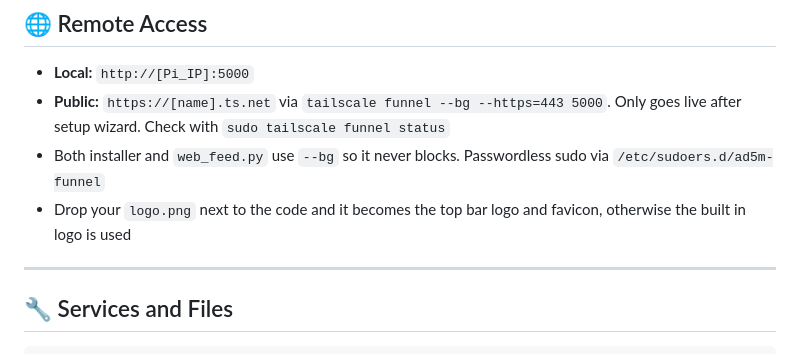
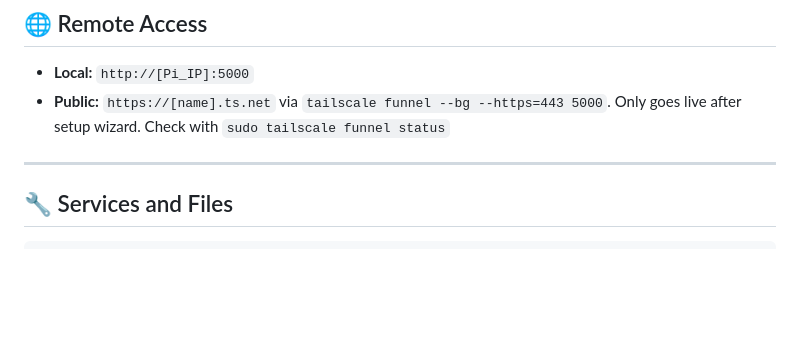
Before and after one commit to buritoburito920-star/buritoburito920-star, a Markdown page: README.md, the part around the change. GitHub-like rendering; blank space fills up the shorter version.

Commit message:
Update remote access section in README
Clarify remote access instructions and logo usage.

```diff
--- a/README.md
+++ b/README.md
@@ -167,8 +167,6 @@ Toggle each Discord alert independently:
 
 - **Local:** `http://[Pi_IP]:5000`
 - **Public:** `https://[name].ts.net` via `tailscale funnel --bg --https=443 5000`. Only goes live after setup wizard. Check with `sudo tailscale funnel status`
-- Both installer and `web_feed.py` use `--bg` so it never blocks. Passwordless sudo via `/etc/sudoers.d/ad5m-funnel`
-- Drop your `logo.png` next to the code and it becomes the top bar logo and favicon, otherwise the built in logo is used
 
 ---
 
```
